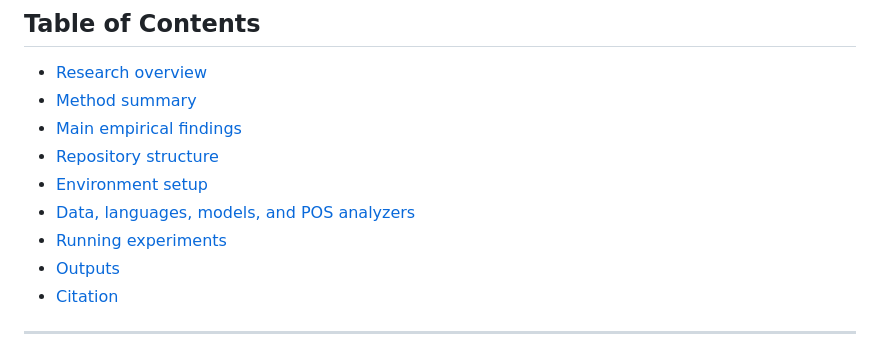
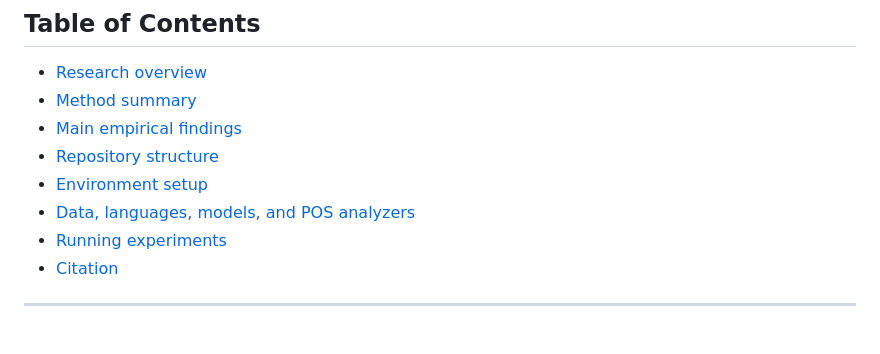
Before and after one commit to Shinwoo-Park/luna_watermark, a Markdown page: README.md, the part around the change. Drawn GitHub-style.

```diff
--- a/README.md
+++ b/README.md
@@ -21,7 +21,6 @@ The code in this repository implements LUNA on top of SynthID-style binary tourn
 - [Environment setup](#environment-setup)
 - [Data, languages, models, and POS analyzers](#data-languages-models-and-pos-analyzers)
 - [Running experiments](#running-experiments)
-- [Outputs](#outputs)
 - [Citation](#citation)
 
 ---
```
